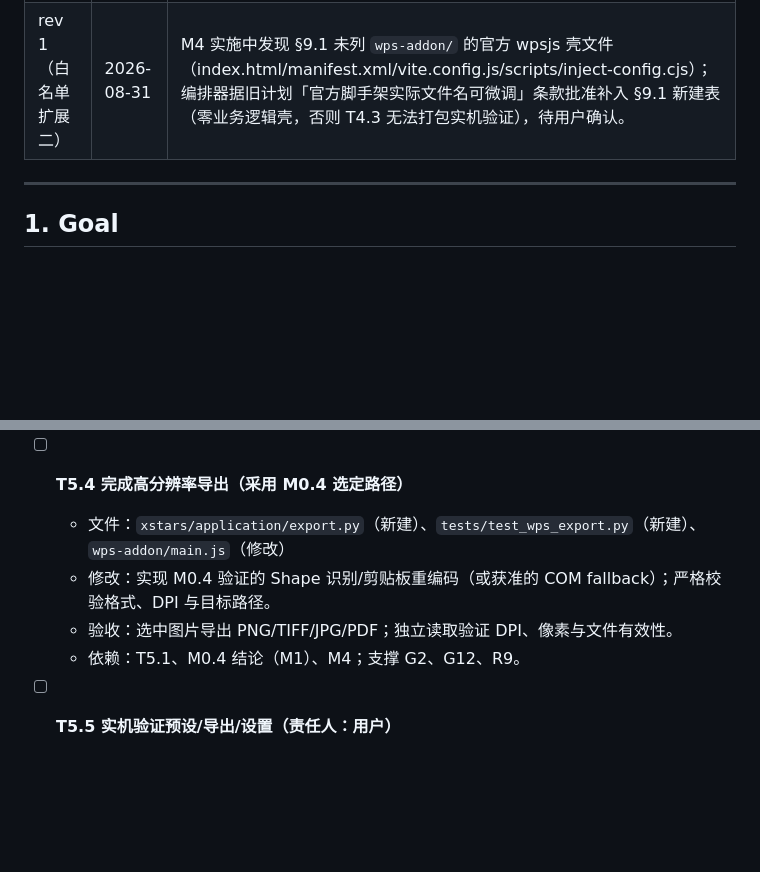
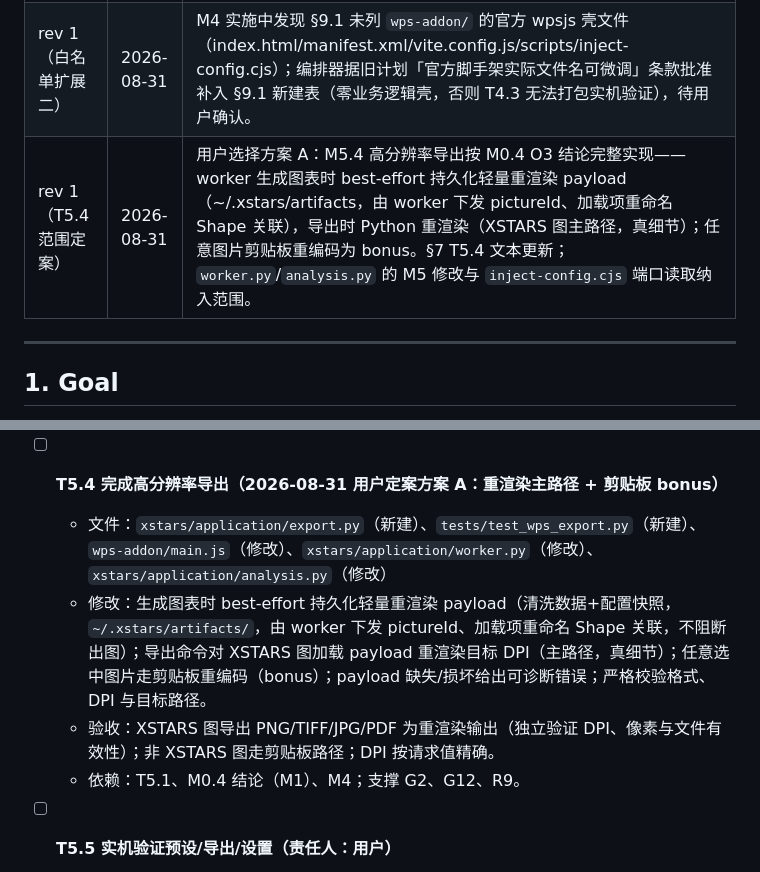
Before and after one commit to Frankkk1912/xstars, a Markdown page: plans/20260830-wps-support.md, 2 parts joined by grey strips. Drawn GitHub-style; blank space fills up the shorter version.

Commit message:
docs(plan): finalize T5.4 export scope per user decision A (re-render primary)

```diff
--- a/plans/20260830-wps-support.md
+++ b/plans/20260830-wps-support.md
@@ -16,6 +16,7 @@
 | rev 1（批准） | 2026-08-30 | 用户对本精确 rev 明确回复「批准」；进入 `/feature-impl` 实施，从 M1（Gate 0 收尾）开始，每 Milestone 验证闸门通过后才进入下一个。 |
 | rev 1（白名单扩展） | 2026-08-31 | 用户批准将 `poc/wps/addin/package.json` 纳入 T1.3 文件白名单，仅限 PoC 版本号随 Milestone 递增（本次 1.2.2→1.2.3）；背景：M0.4 实机步骤 4 发现 WPS 内嵌浏览器不支持 `window.prompt`（返回 null 被误判为取消，commit `97820ce` 已改用宿主原生 `InputBox(Type=2)`），且同版本重装会跳过解压，需版本递增触发重新提取。 |
 | rev 1（白名单扩展二） | 2026-08-31 | M4 实施中发现 §9.1 未列 `wps-addon/` 的官方 wpsjs 壳文件（index.html/manifest.xml/vite.config.js/scripts/inject-config.cjs）；编排器据旧计划「官方脚手架实际文件名可微调」条款批准补入 §9.1 新建表（零业务逻辑壳，否则 T4.3 无法打包实机验证），待用户确认。 |
+| rev 1（T5.4 范围定案） | 2026-08-31 | 用户选择方案 A：M5.4 高分辨率导出按 M0.4 O3 结论完整实现——worker 生成图表时 best-effort 持久化轻量重渲染 payload（~/.xstars/artifacts，由 worker 下发 pictureId、加载项重命名 Shape 关联），导出时 Python 重渲染（XSTARS 图主路径，真细节）；任意图片剪贴板重编码为 bonus。§7 T5.4 文本更新；`worker.py`/`analysis.py` 的 M5 修改与 `inject-config.cjs` 端口读取纳入范围。 |
 
 ---
 
@@ -300,10 +301,10 @@ Milestone 总数：**7**（=7，满足 ≤7 目标、≤10 上限）。所有初
   - 验收：设置跨 WPS 重启持久化；故障用例不崩溃且日志可定位。
   - 依赖：T5.1；支撑 G6、R5、R6。
 
-- [ ] **T5.4 完成高分辨率导出（采用 M0.4 选定路径）**
-  - 文件：`xstars/application/export.py`（新建）、`tests/test_wps_export.py`（新建）、`wps-addon/main.js`（修改）
-  - 修改：实现 M0.4 验证的 Shape 识别/剪贴板重编码（或获准的 COM fallback）；严格校验格式、DPI 与目标路径。
-  - 验收：选中图片导出 PNG/TIFF/JPG/PDF；独立读取验证 DPI、像素与文件有效性。
+- [ ] **T5.4 完成高分辨率导出（2026-08-31 用户定案方案 A：重渲染主路径 + 剪贴板 bonus）**
+  - 文件：`xstars/application/export.py`（新建）、`tests/test_wps_export.py`（新建）、`wps-addon/main.js`（修改）、`xstars/application/worker.py`（修改）、`xstars/application/analysis.py`（修改）
+  - 修改：生成图表时 best-effort 持久化轻量重渲染 payload（清洗数据+配置快照，`~/.xstars/artifacts/`，由 worker 下发 pictureId、加载项重命名 Shape 关联，不阻断出图）；导出命令对 XSTARS 图加载 payload 重渲染目标 DPI（主路径，真细节）；任意选中图片走剪贴板重编码（bonus）；payload 缺失/损坏给出可诊断错误；严格校验格式、DPI 与目标路径。
+  - 验收：XSTARS 图导出 PNG/TIFF/JPG/PDF 为重渲染输出（独立验证 DPI、像素与文件有效性）；非 XSTARS 图走剪贴板路径；DPI 按请求值精确。
   - 依赖：T5.1、M0.4 结论（M1）、M4；支撑 G2、G12、R9。
 
 - [ ] **T5.5 实机验证预设/导出/设置（责任人：用户）**
```
